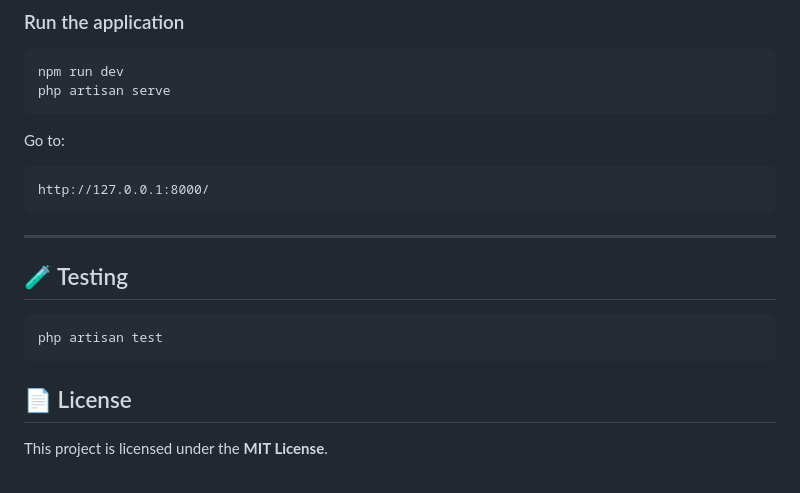
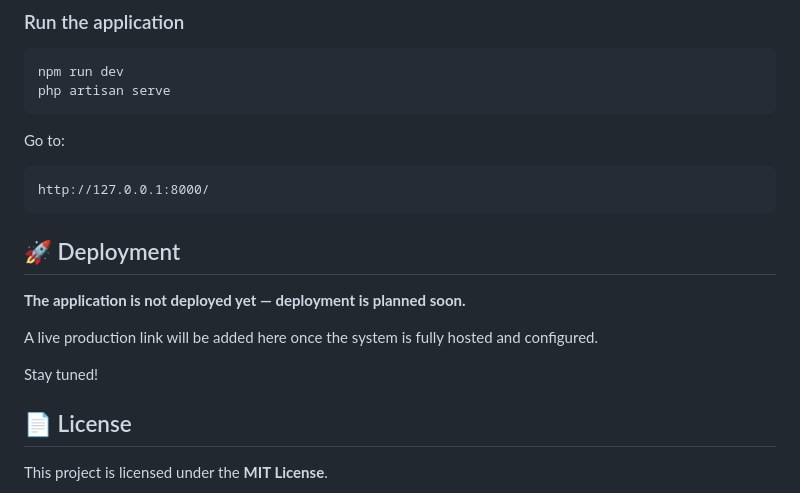
Before and after one commit to ashfaq099/School-Management-System, a Markdown page: README.md, the part around the change. Drawn GitHub-style.

Commit message:
Readme V 1.0

````diff
--- a/README.md
+++ b/README.md
@@ -172,14 +172,14 @@ Go to:
 ```
 http://127.0.0.1:8000/
 ```
+## 🚀 Deployment
 
----
+**The application is not deployed yet — deployment is planned soon.**
 
-## 🧪 Testing
+A live production link will be added here once the system is fully hosted and configured.
 
-```bash
-php artisan test
-```
+Stay tuned!
+
 
 
 ## 📄 License
````
